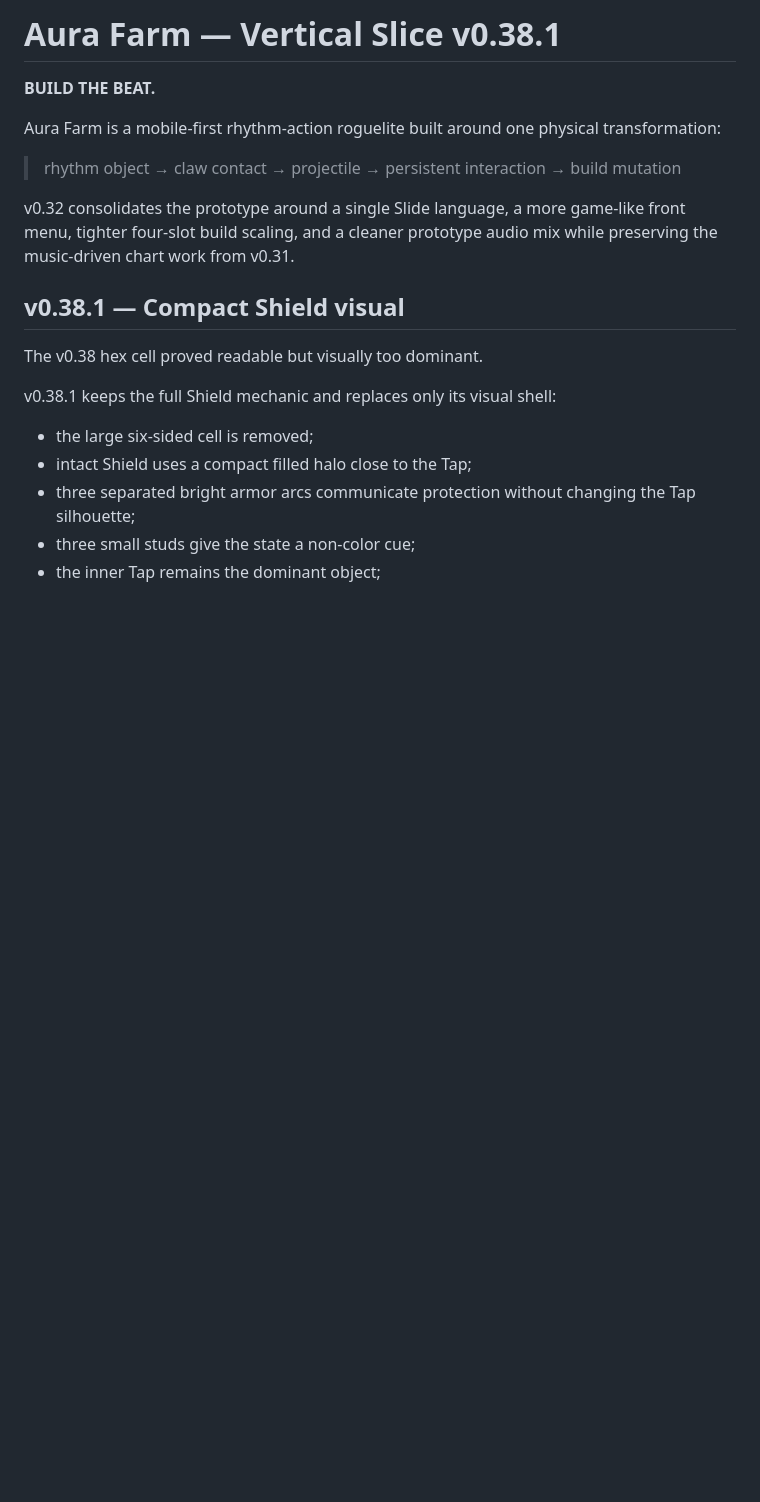
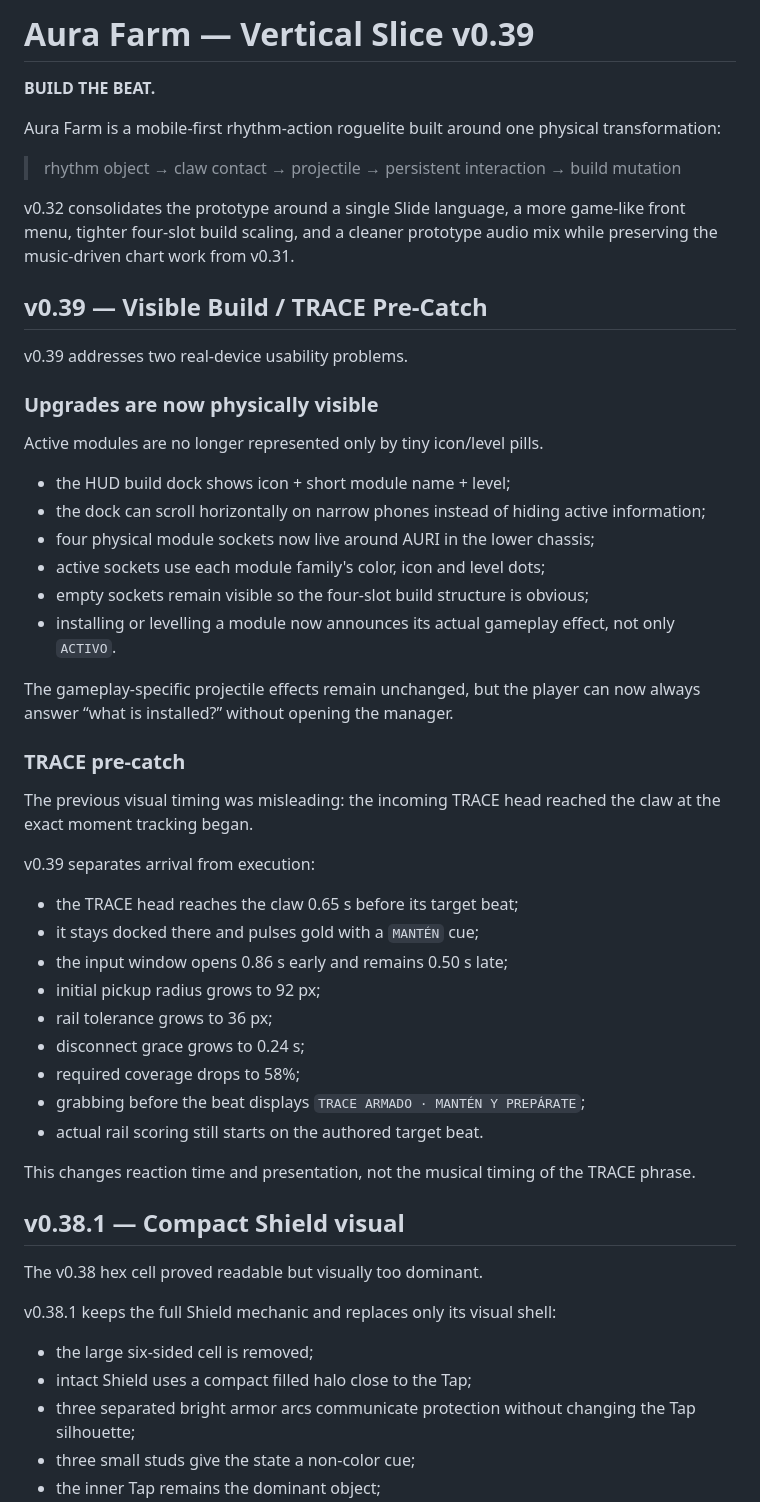
Before and after one commit to Lootchen/Aura-Farm-, a Markdown page: README.md, the part around the change. Drawn GitHub-style; blank space fills up the shorter version.

Commit message:
Document v0.39 visible build and TRACE pre-catch

```diff
--- a/README.md
+++ b/README.md
@@ -1,4 +1,4 @@
-# Aura Farm — Vertical Slice v0.38.1
+# Aura Farm — Vertical Slice v0.39
 
 **BUILD THE BEAT.**
 
@@ -7,6 +7,41 @@ Aura Farm is a mobile-first rhythm-action roguelite built around one physical tr
 > rhythm object → claw contact → projectile → persistent interaction → build mutation
 
 v0.32 consolidates the prototype around a single Slide language, a more game-like front menu, tighter four-slot build scaling, and a cleaner prototype audio mix while preserving the music-driven chart work from v0.31.
+
+## v0.39 — Visible Build / TRACE Pre-Catch
+
+v0.39 addresses two real-device usability problems.
+
+### Upgrades are now physically visible
+
+Active modules are no longer represented only by tiny icon/level pills.
+
+- the HUD build dock shows icon + short module name + level;
+- the dock can scroll horizontally on narrow phones instead of hiding active information;
+- four physical module sockets now live around AURI in the lower chassis;
+- active sockets use each module family's color, icon and level dots;
+- empty sockets remain visible so the four-slot build structure is obvious;
+- installing or levelling a module now announces its actual gameplay effect, not only `ACTIVO`.
+
+The gameplay-specific projectile effects remain unchanged, but the player can now always answer “what is installed?” without opening the manager.
+
+### TRACE pre-catch
+
+The previous visual timing was misleading: the incoming TRACE head reached the claw at the exact moment tracking began.
+
+v0.39 separates arrival from execution:
+
+- the TRACE head reaches the claw 0.65 s before its target beat;
+- it stays docked there and pulses gold with a `MANTÉN` cue;
+- the input window opens 0.86 s early and remains 0.50 s late;
+- initial pickup radius grows to 92 px;
+- rail tolerance grows to 36 px;
+- disconnect grace grows to 0.24 s;
+- required coverage drops to 58%;
+- grabbing before the beat displays `TRACE ARMADO · MANTÉN Y PREPÁRATE`;
+- actual rail scoring still starts on the authored target beat.
+
+This changes reaction time and presentation, not the musical timing of the TRACE phrase.
 
 ## v0.38.1 — Compact Shield visual
 
```
